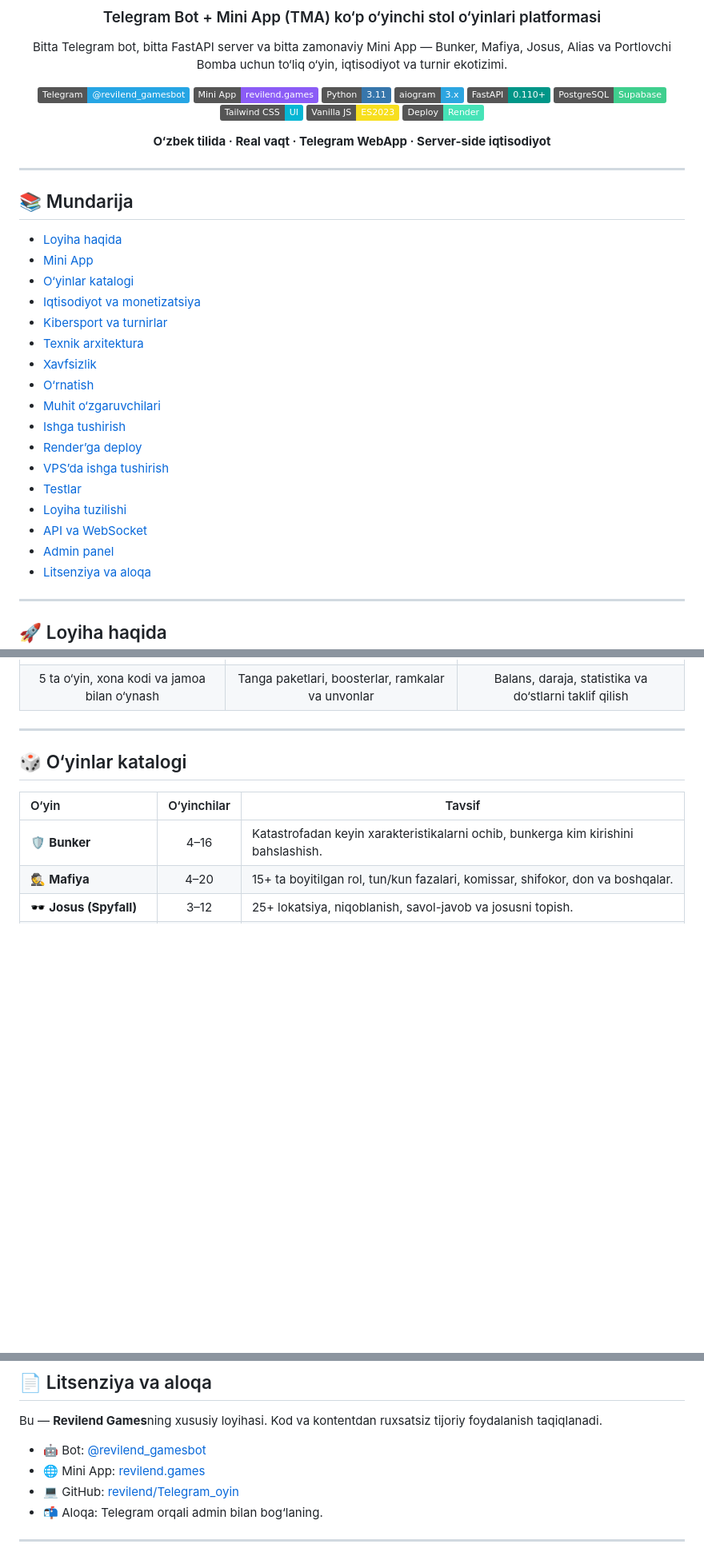
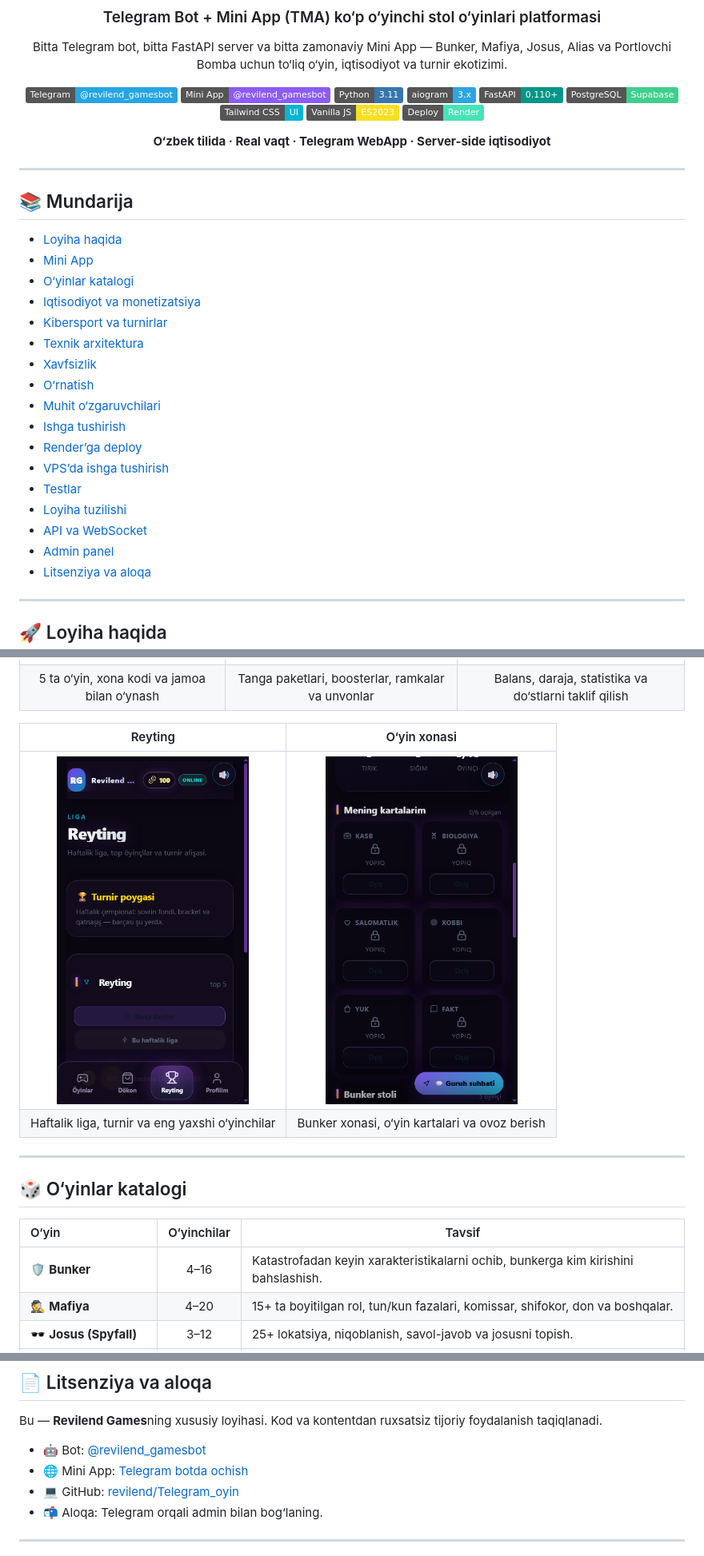
Before and after one commit to revilend/Telegram_oyin, a Markdown page: README.md, 3 parts joined by grey strips. Shown at 80% size. Drawn GitHub-style; pictures changed too: docs/screenshots/mini-app-bunker.png (added), docs/screenshots/mini-app-rating.png (added); badges without logos; blank space fills up the shorter version.

```diff
--- a/README.md
+++ b/README.md
@@ -7,7 +7,7 @@
 Bitta Telegram bot, bitta FastAPI server va bitta zamonaviy Mini App — Bunker, Mafiya, Josus, Alias va Portlovchi Bomba uchun to‘liq o‘yin, iqtisodiyot va turnir ekotizimi.
 
 [![Telegram Bot](https://img.shields.io/badge/Telegram-@revilend__gamesbot-26A5E4?logo=telegram&logoColor=white)](https://t.me/revilend_gamesbot)
-[![Mini App](https://img.shields.io/badge/Mini%20App-revilend.games-8B5CF6?logo=googlechrome&logoColor=white)](https://revilend.games)
+[![Mini App](https://img.shields.io/badge/Mini%20App-@revilend__gamesbot-8B5CF6?logo=telegram&logoColor=white)](https://t.me/revilend_gamesbot?startapp)
 [![Python](https://img.shields.io/badge/Python-3.11-3776AB?logo=python&logoColor=white)](https://www.python.org/)
 [![aiogram](https://img.shields.io/badge/aiogram-3.x-2CA5E0?logo=telegram&logoColor=white)](https://docs.aiogram.dev/)
 [![FastAPI](https://img.shields.io/badge/FastAPI-0.110+-009688?logo=fastapi&logoColor=white)](https://fastapi.tiangolo.com/)
@@ -85,6 +85,11 @@ Mini App Telegram ichida ochiladi va mobil ekranga moslashadi. Quyida lokal demo
 |:---:|:---:|:---:|
 | <img src="docs/screenshots/mini-app-home.png" alt="Mini App o‘yinlar ekrani" width="240"> | <img src="docs/screenshots/mini-app-shop.png" alt="Mini App do‘kon ekrani" width="240"> | <img src="docs/screenshots/mini-app-profile.png" alt="Mini App profil ekrani" width="240"> |
 | 5 ta o‘yin, xona kodi va jamoa bilan o‘ynash | Tanga paketlari, boosterlar, ramkalar va unvonlar | Balans, daraja, statistika va do‘stlarni taklif qilish |
+
+| Reyting | O‘yin xonasi |
+|:---:|:---:|
+| <img src="docs/screenshots/mini-app-rating.png" alt="Mini App reyting ekrani" width="240"> | <img src="docs/screenshots/mini-app-bunker.png" alt="Mini App Bunker o‘yin xonasi" width="240"> |
+| Haftalik liga, turnir va eng yaxshi o‘yinchilar | Bunker xonasi, o‘yin kartalari va ovoz berish |
 
 ---
 
@@ -630,7 +635,7 @@ Admin huquqi:
 Bu — **Revilend Games**ning xususiy loyihasi. Kod va kontentdan ruxsatsiz tijoriy foydalanish taqiqlanadi.
 
 - 🤖 Bot: [@revilend_gamesbot](https://t.me/revilend_gamesbot)
-- 🌐 Mini App: [revilend.games](https://revilend.games)
+- 🌐 Mini App: [Telegram botda ochish](https://t.me/revilend_gamesbot?startapp)
 - 💻 GitHub: [revilend/Telegram_oyin](https://github.com/revilend/Telegram_oyin)
 - 📬 Aloqa: Telegram orqali admin bilan bog‘laning.
 
```
Also changed, not shown: other parts of README.md (+8 -8 lines).
